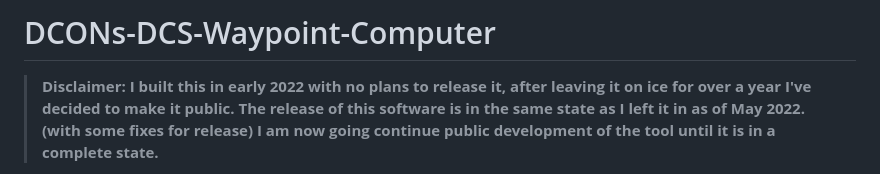
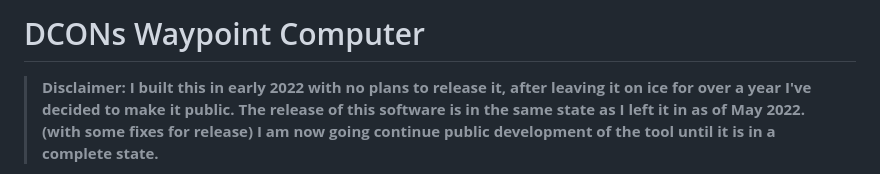
Before and after one commit to RevolvingDCON/DCONs-DCS-Waypoint-Computer, a Markdown page: README.md, the part around the change. Drawn GitHub-style.

```diff
--- a/README.md
+++ b/README.md
@@ -1,4 +1,4 @@
-# DCONs-DCS-Waypoint-Computer
+# DCONs Waypoint Computer
 > **Disclaimer: I built this in early 2022 with no plans to release it, after leaving it on ice for over a year I've decided to make it public. The release of this software is in the same state as I left it in as of May 2022. (with some fixes for release) I am now going continue public development of the tool until it is in a complete state.**
 
 A simple, clean and easy to use interface for transfering waypoints to aircraft in DCS through a custom radar or the ingame map. Also share waypoints with your friends in real time.
```
